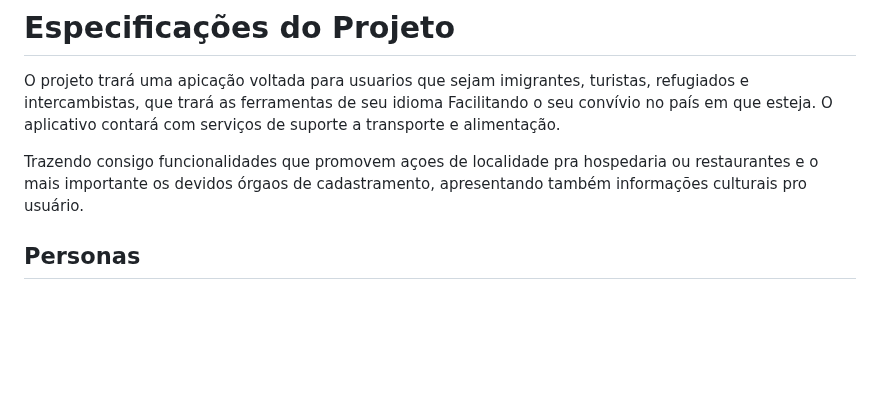
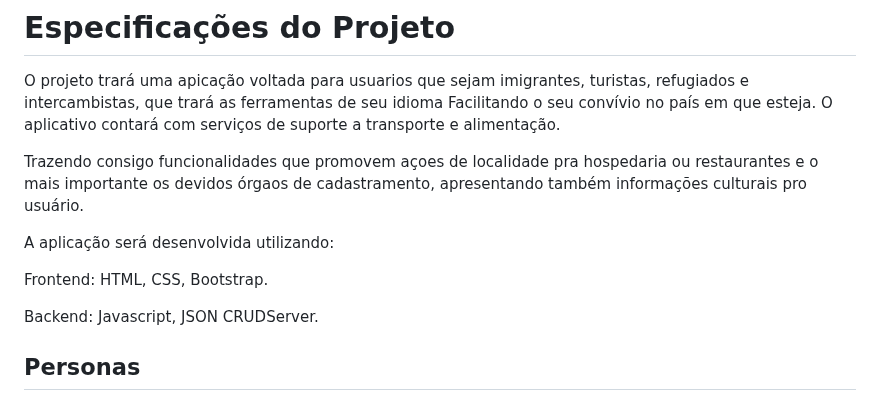
Before and after one commit to ICEI-PUC-Minas-PCO-SI/pco-si-2023-1-p1-proj-web-t2-imigration, a Markdown page: docs/especification.md, the part around the change. Rendered like a GitHub page; blank space fills up the shorter version.

```diff
--- a/docs/especification.md
+++ b/docs/especification.md
@@ -3,7 +3,11 @@ O projeto trará uma apicação voltada para usuarios que sejam imigrantes, turi
 
 Trazendo consigo funcionalidades que promovem açoes de localidade pra hospedaria ou restaurantes e o mais importante os devidos órgaos de cadastramento, apresentando também informações culturais pro usuário.
 
+A aplicação será desenvolvida utilizando:
 
+Frontend: HTML, CSS, Bootstrap.
+
+Backend: Javascript, JSON CRUDServer.
 
 
 ## Personas
```
